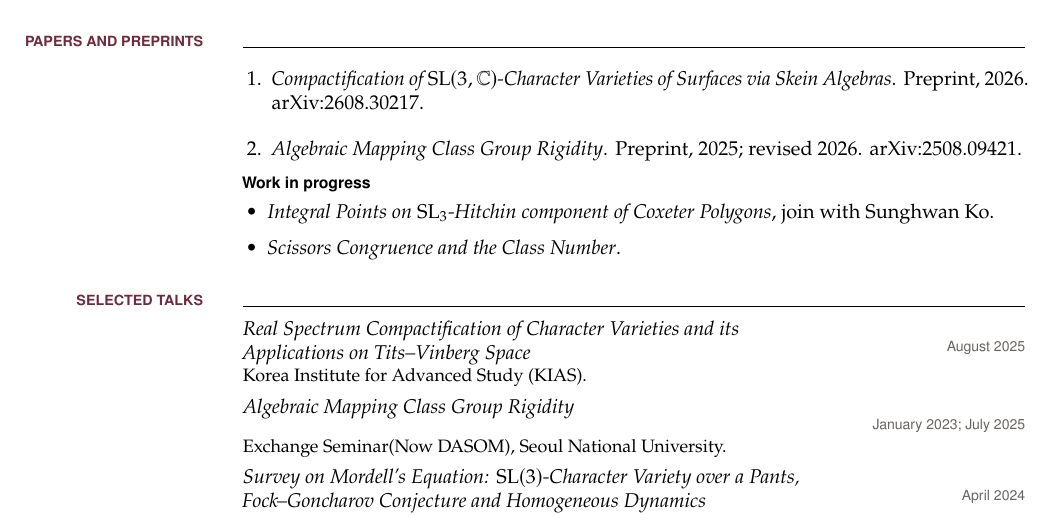
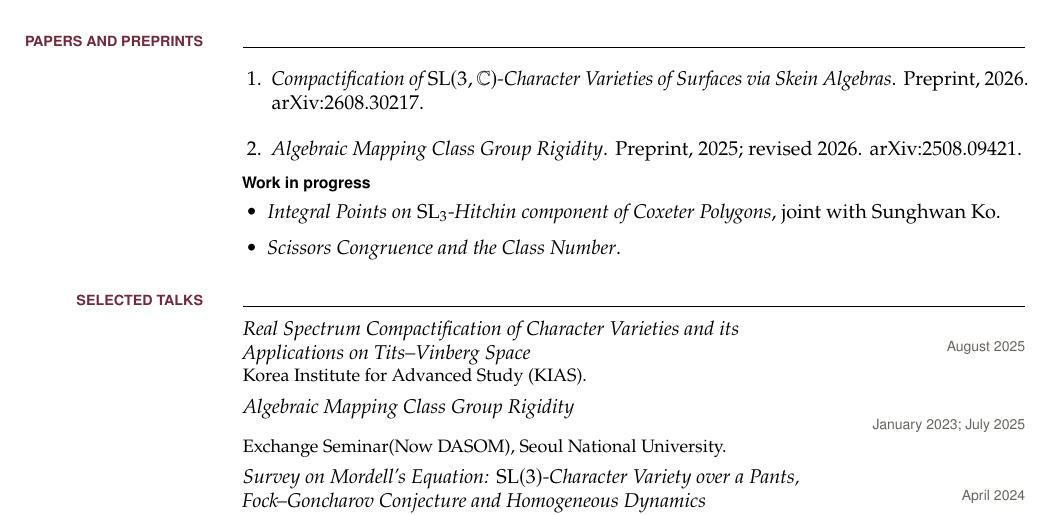
Before and after one commit to seongyounkim/site, a LaTeX CV (source/cv.tex): part of page 1 of 2, cut so that both start at the same text. Compiled offline with pdfLaTeX.

Commit message:
Update cv.tex

```diff
--- a/source/cv.tex
+++ b/source/cv.tex
@@ -87,7 +87,7 @@ Character varieties and skein algebras; mapping class groups; geometric structur
 \vspace{0.25em}
 {\sffamily\bfseries\small Work in progress}
 \begin{itemize}[leftmargin=1.25em,itemsep=0.22em,topsep=0.32em]
-  \item \emph{Integral Points on $\mathrm{SL}_3$-Hitchin component of Coxeter Polygons}, join with Sunghwan Ko.
+  \item \emph{Integral Points on $\mathrm{SL}_3$-Hitchin component of Coxeter Polygons}, joint with Sunghwan Ko.
   \item \emph{Scissors Congruence and the Class Number}.
 \end{itemize}
 
```
